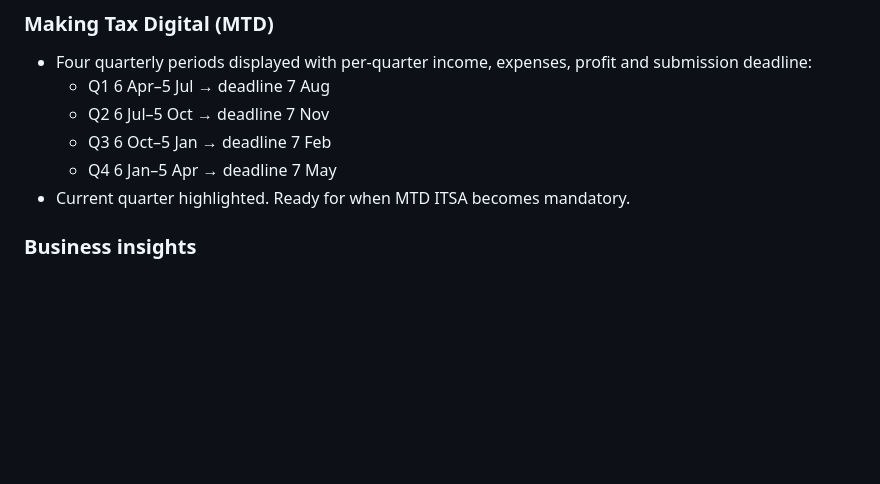
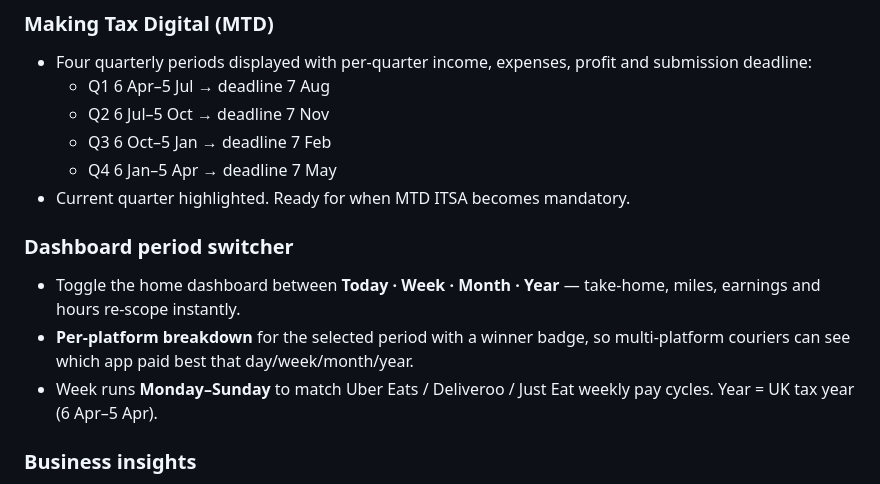
Before and after one commit to okkle-lab/okkle-app, a Markdown page: README.md, the part around the change. GitHub-like rendering; blank space fills up the shorter version.

Commit message:
docs: update CHANGELOG and README for period switcher
Co-Authored-By: Claude Sonnet 4.6 <noreply@anthropic.com>

```diff
--- a/README.md
+++ b/README.md
@@ -54,6 +54,11 @@ Tap-to-select chips in the Log tab cover the most common allowable courier costs
   - Q3 6 Oct–5 Jan → deadline 7 Feb
   - Q4 6 Jan–5 Apr → deadline 7 May
 - Current quarter highlighted. Ready for when MTD ITSA becomes mandatory.
+
+### Dashboard period switcher
+- Toggle the home dashboard between **Today · Week · Month · Year** — take-home, miles, earnings and hours re-scope instantly.
+- **Per-platform breakdown** for the selected period with a winner badge, so multi-platform couriers can see which app paid best that day/week/month/year.
+- Week runs **Monday–Sunday** to match Uber Eats / Deliveroo / Just Eat weekly pay cycles. Year = UK tax year (6 Apr–5 Apr).
 
 ### Business insights
 - Net pay per hour, gross pay per hour, earnings per mile, net margin (% kept after tax), hours tracked.
```
Also changed, not shown: CHANGELOG.md (+8 -0 lines).
